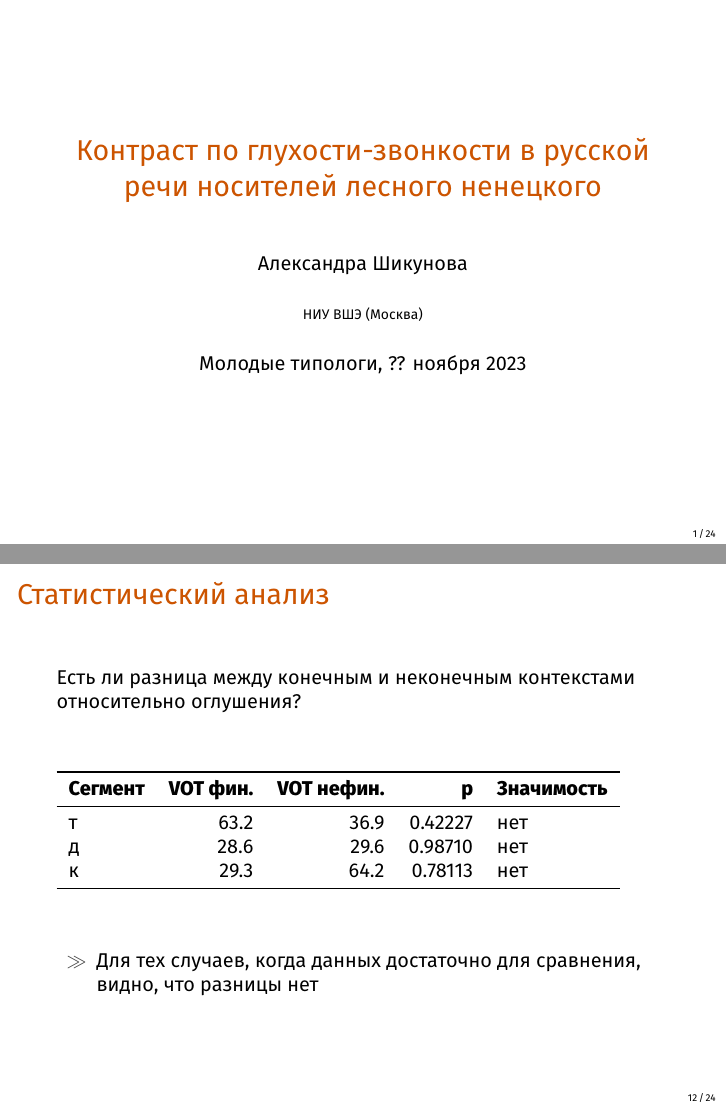
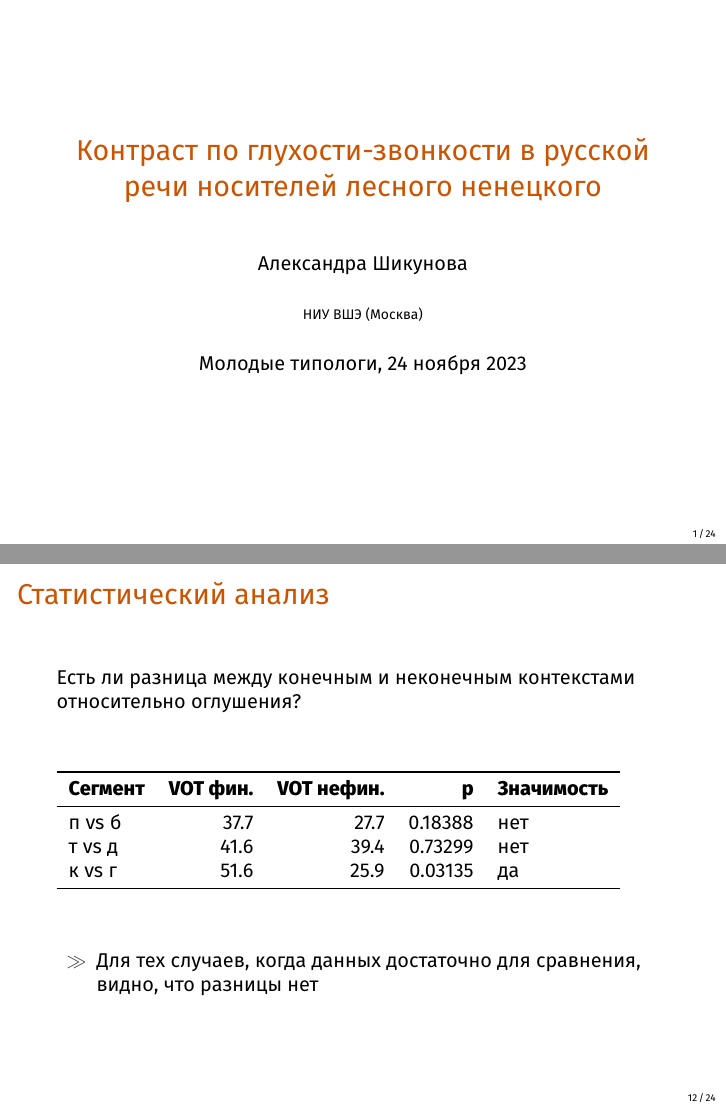
Before and after one commit to thddbptnsndshs/FNL2Russian, LaTeX slides (youngconf_slides/slides.tex): pages 1 and 12 of 24, joined at a grey line. Compiled offline with XeLaTeX.

Commit message:
correct slides

```diff
--- a/youngconf_slides/slides.tex
+++ b/youngconf_slides/slides.tex
@@ -70,7 +70,7 @@
 \title{Контраст по глухости-звонкости в русской речи носителей лесного ненецкого}
 \author{Александра Шикунова}
 \institute{НИУ ВШЭ (Москва)}
-\date{Молодые типологи, ?? ноября 2023}
+\date{Молодые типологи, 24 ноября 2023}
 
 \begin{document}
 
@@ -284,9 +284,9 @@ column sep={6.7em,between origins}]
 \toprule
 \textbf{Сегмент} &  \textbf{VOT фин.} &  \textbf{VOT нефин.} &       \textbf{p} & \textbf{Значимость} \\
 \midrule
-      т &      63.2 &      36.9 & 0.42227 &         нет \\
-      д &      28.6 &      29.6 & 0.98710 &         нет \\
-      к &      29.3 &      64.2 & 0.78113 &         нет \\
+ п vs б &      37.7 &      27.7 & 0.18388 &          нет \\
+ т vs д &      41.6 &      39.4 & 0.73299 &          нет \\
+ к vs г &      51.6 &      25.9 & 0.03135 &         да \\
 \bottomrule
 \end{tabular}
 
```
Also changed, not shown: youngconf_slides/slides.pdf, 3 other files.
